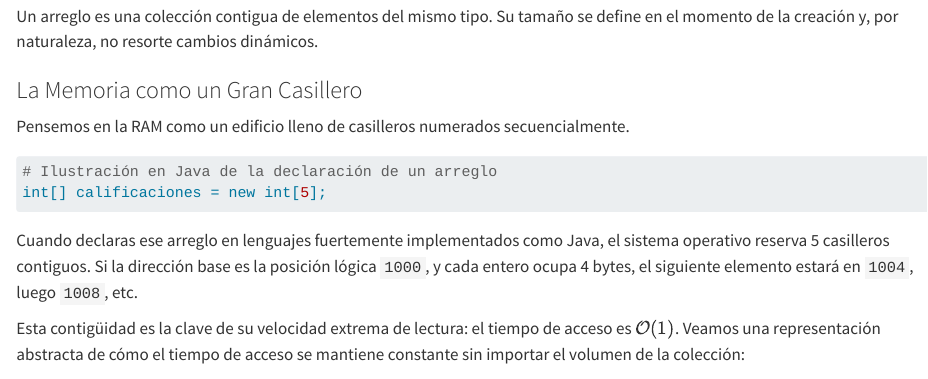
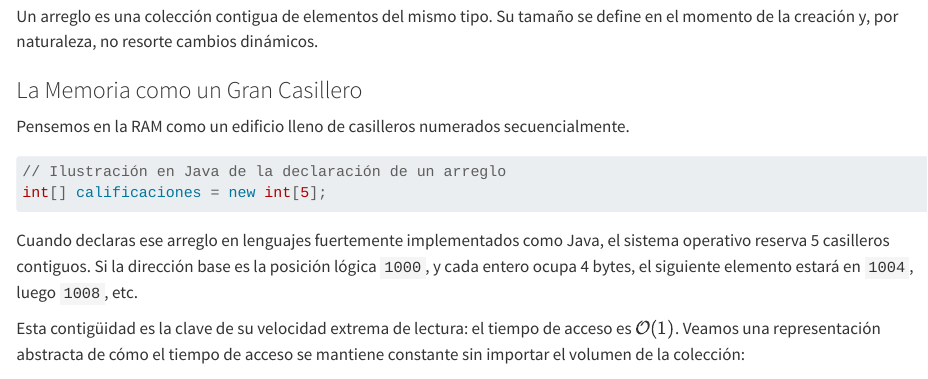
Before and after one commit to alejrs7/Grupo_6, a Quarto document (01-estructuras-estaticas.qmd): the page in a window 1100 px wide, from 540 px down. Rendered offline with R 4.5, knitr and Pandoc in place of Quarto, with nearby package versions.

````diff
--- a/01-estructuras-estaticas.qmd
+++ b/01-estructuras-estaticas.qmd
@@ -24,9 +24,8 @@
 
 Pensemos en la RAM como un edificio lleno de casilleros numerados secuencialmente.
 
-```{r}
-#| eval: false
-# Ilustración en Java de la declaración de un arreglo
+```java
+// Ilustración en Java de la declaración de un arreglo
 int[] calificaciones = new int[5];
 ```
 
````
Also changed, not shown: index.tex (added), references.bib (line endings or trailing spaces), 01-estructuras-estaticas.qmd (3 more changed lines), 1 other file.
